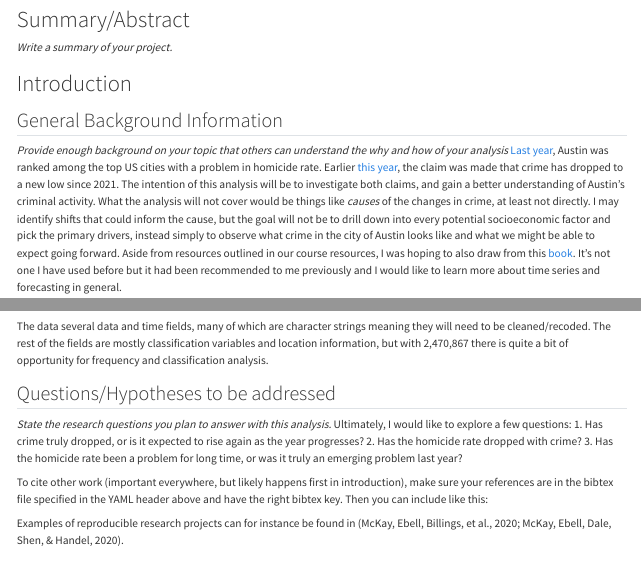
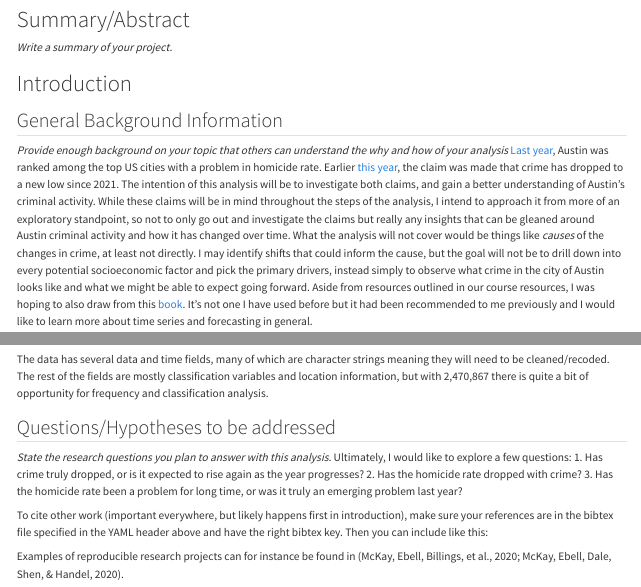
Before and after one commit to whygit10/HYLTIN-PII-project, a Quarto document (products/manuscript/Manuscript.qmd): the page in a window 1100 px wide, from 200 px down, and a second part further down, joined at a grey line. Rendered offline with R 4.5, knitr and Pandoc in place of Quarto, with nearby package versions; drawn as R Markdown's standard HTML page in place of the format the file asks for; some code elsewhere in the file could not run offline.

Commit message:
minor updates to summary

````diff
--- a/products/manuscript/Manuscript.qmd
+++ b/products/manuscript/Manuscript.qmd
@@ -37,7 +37,7 @@ _Write a summary of your project._
 
 ## General Background Information
 _Provide enough background on your topic that others can understand the why and how of your analysis_
-[Last year](https://www.fox7austin.com/news/austin-named-city-with-15th-biggest-homicide-rate-problem-study), Austin was ranked among the top US cities with a problem in homicide rate. Earlier [this year](https://www.kvue.com/article/news/local/austin-crime-rate-drops-2024-2020-comparison/269-b62042b7-a6f2-4224-87ff-ede655a37912), the claim was made that crime has dropped to a new low since 2021. The intention of this analysis will be to investigate both claims, and gain a better understanding of Austin's criminal activity.
+[Last year](https://www.fox7austin.com/news/austin-named-city-with-15th-biggest-homicide-rate-problem-study), Austin was ranked among the top US cities with a problem in homicide rate. Earlier [this year](https://www.kvue.com/article/news/local/austin-crime-rate-drops-2024-2020-comparison/269-b62042b7-a6f2-4224-87ff-ede655a37912), the claim was made that crime has dropped to a new low since 2021. The intention of this analysis will be to investigate both claims, and gain a better understanding of Austin's criminal activity. While these claims will be in mind throughout the steps of the analysis, I intend to approach it from more of an exploratory standpoint, so not to only go out and investigate the claims but really any insights that can be gleaned around Austin criminal activity and how it has changed over time.
 What the analysis will not cover would be things like *causes* of the changes in crime, at least not directly. I may identify shifts that could inform the cause, but the goal will not be to drill down into every potential socioeconomic factor and pick the primary drivers, instead simply to observe what crime in the city of Austin looks like and what we might be able to expect going forward. Aside from resources outlined in our course resources, I was hoping to also draw from this [book](https://otexts.com/fpp2/index.html). It's not one I have used before but it had been recommended to me previously and I would like to learn more about time series and forecasting in general.
 
 ## Description of data and data source
@@ -51,7 +51,7 @@ d1 <- read.csv(here('data','raw-data','Crime_Reports_20240604.csv'))
 summary(d1)
 head(d1)
 ```
-The data several data and time fields, many of which are character strings meaning they will need to be cleaned/recoded. The rest of the fields are mostly classification variables and location information, but with 2,470,867 there is quite a bit of opportunity for frequency and classification analysis.
+The data has several data and time fields, many of which are character strings meaning they will need to be cleaned/recoded. The rest of the fields are mostly classification variables and location information, but with 2,470,867 there is quite a bit of opportunity for frequency and classification analysis.
 
 ## Questions/Hypotheses to be addressed
 _State the research questions you plan to answer with this analysis._
````
